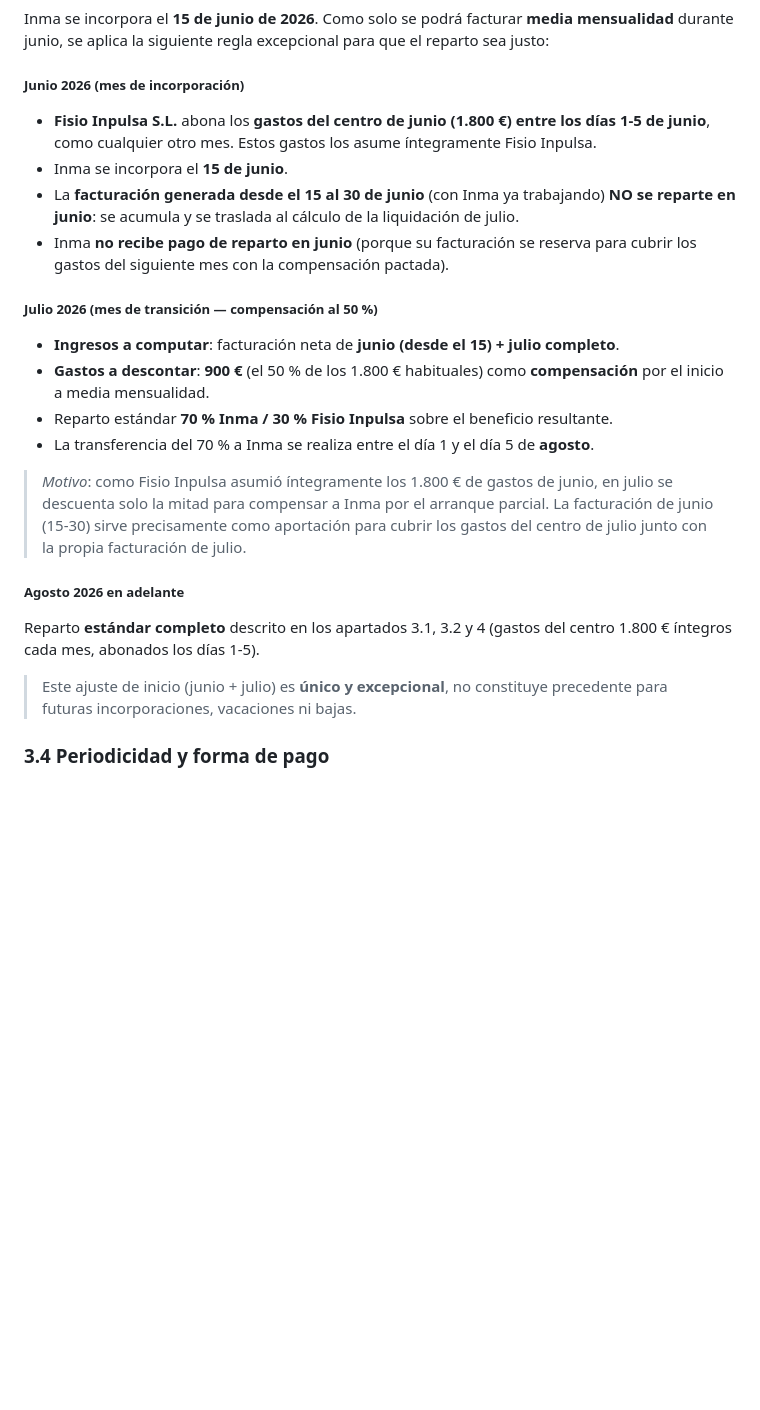
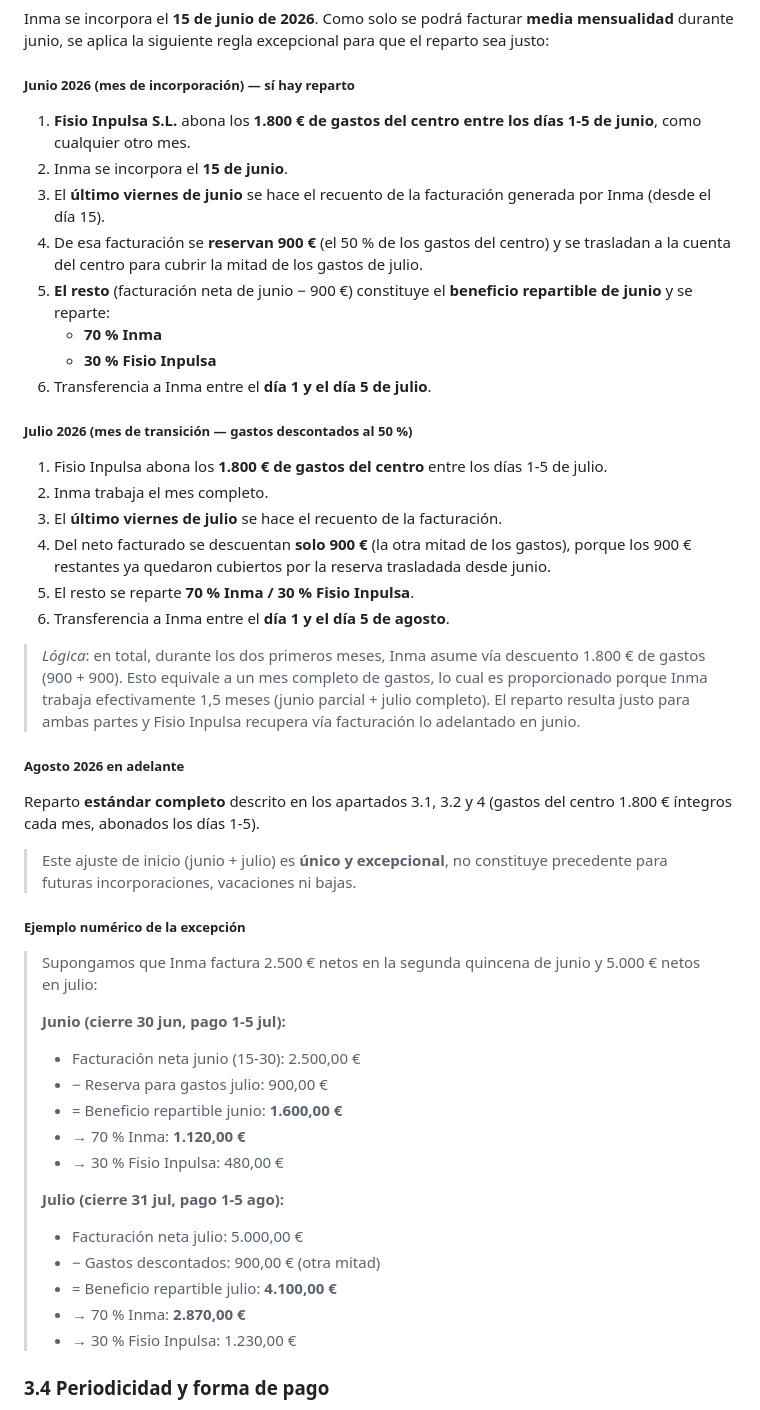
Before and after one commit to fisioinpulsa/dashboard-kaluna, a Markdown page: PROPUESTA_INMA.md, the part around the change. Drawn GitHub-style; blank space fills up the shorter version.

Commit message:
docs(propuesta): corregir excepcion junio/julio - SI hay reparto en junio
Aclaracion definitiva tras nueva precision:

JUNIO:
- Fisio Inpulsa paga gastos (1.800 EUR) dias 1-5
- 30 de junio: recuento de facturacion (15-30 junio)
- Se RESERVAN 900 EUR (50% gastos) para cubrir media mensualidad
  de gastos de julio
- El RESTO de la facturacion (neta - 900) SI se reparte 70/30
- Inma cobra su reparto entre dias 1-5 de julio

JULIO:
- Fisio Inpulsa paga gastos (1.800 EUR) dias 1-5
- Inma trabaja mes completo
- 31 de julio: recuento facturacion
- Se descuentan solo 900 EUR (otra mitad de los gastos), porque
  los otros 900 ya quedaron cubiertos desde junio
- Reparto 70/30 del resto
- Pago a Inma dias 1-5 de agosto

Total: Inma asume 1.800 EUR de gastos en sus 1,5 meses iniciales
(equivalente a un mes completo, proporcional a haber trabajado
junio parcial + julio entero).

Agosto en adelante: reparto estandar.

Anadido ejemplo numerico para visualizarlo.

```diff
--- a/PROPUESTA_INMA.md
+++ b/PROPUESTA_INMA.md
@@ -157,24 +157,50 @@ Esta tabla muestra, para cada bono ofrecido por el centro, **cuánto paga el cli
 
 Inma se incorpora el **15 de junio de 2026**. Como solo se podrá facturar **media mensualidad** durante junio, se aplica la siguiente regla excepcional para que el reparto sea justo:
 
-##### Junio 2026 (mes de incorporación)
-- **Fisio Inpulsa S.L.** abona los **gastos del centro de junio (1.800 €) entre los días 1-5 de junio**, como cualquier otro mes. Estos gastos los asume íntegramente Fisio Inpulsa.
-- Inma se incorpora el **15 de junio**.
-- La **facturación generada desde el 15 al 30 de junio** (con Inma ya trabajando) **NO se reparte en junio**: se acumula y se traslada al cálculo de la liquidación de julio.
-- Inma **no recibe pago de reparto en junio** (porque su facturación se reserva para cubrir los gastos del siguiente mes con la compensación pactada).
+##### Junio 2026 (mes de incorporación) — sí hay reparto
 
-##### Julio 2026 (mes de transición — compensación al 50 %)
-- **Ingresos a computar**: facturación neta de **junio (desde el 15) + julio completo**.
-- **Gastos a descontar**: **900 €** (el 50 % de los 1.800 € habituales) como **compensación** por el inicio a media mensualidad.
-- Reparto estándar **70 % Inma / 30 % Fisio Inpulsa** sobre el beneficio resultante.
-- La transferencia del 70 % a Inma se realiza entre el día 1 y el día 5 de **agosto**.
+1. **Fisio Inpulsa S.L.** abona los **1.800 € de gastos del centro entre los días 1-5 de junio**, como cualquier otro mes.
+2. Inma se incorpora el **15 de junio**.
+3. El **último viernes de junio** se hace el recuento de la facturación generada por Inma (desde el día 15).
+4. De esa facturación se **reservan 900 €** (el 50 % de los gastos del centro) y se trasladan a la cuenta del centro para cubrir la mitad de los gastos de julio.
+5. **El resto** (facturación neta de junio − 900 €) constituye el **beneficio repartible de junio** y se reparte:
+   - **70 % Inma**
+   - **30 % Fisio Inpulsa**
+6. Transferencia a Inma entre el **día 1 y el día 5 de julio**.
 
-> *Motivo*: como Fisio Inpulsa asumió íntegramente los 1.800 € de gastos de junio, en julio se descuenta solo la mitad para compensar a Inma por el arranque parcial. La facturación de junio (15-30) sirve precisamente como aportación para cubrir los gastos del centro de julio junto con la propia facturación de julio.
+##### Julio 2026 (mes de transición — gastos descontados al 50 %)
+
+1. Fisio Inpulsa abona los **1.800 € de gastos del centro** entre los días 1-5 de julio.
+2. Inma trabaja el mes completo.
+3. El **último viernes de julio** se hace el recuento de la facturación.
+4. Del neto facturado se descuentan **solo 900 €** (la otra mitad de los gastos), porque los 900 € restantes ya quedaron cubiertos por la reserva trasladada desde junio.
+5. El resto se reparte **70 % Inma / 30 % Fisio Inpulsa**.
+6. Transferencia a Inma entre el **día 1 y el día 5 de agosto**.
+
+> *Lógica*: en total, durante los dos primeros meses, Inma asume vía descuento 1.800 € de gastos (900 + 900). Esto equivale a un mes completo de gastos, lo cual es proporcionado porque Inma trabaja efectivamente 1,5 meses (junio parcial + julio completo). El reparto resulta justo para ambas partes y Fisio Inpulsa recupera vía facturación lo adelantado en junio.
 
 ##### Agosto 2026 en adelante
 Reparto **estándar completo** descrito en los apartados 3.1, 3.2 y 4 (gastos del centro 1.800 € íntegros cada mes, abonados los días 1-5).
 
 > Este ajuste de inicio (junio + julio) es **único y excepcional**, no constituye precedente para futuras incorporaciones, vacaciones ni bajas.
+
+##### Ejemplo numérico de la excepción
+
+> Supongamos que Inma factura 2.500 € netos en la segunda quincena de junio y 5.000 € netos en julio:
+>
+> **Junio (cierre 30 jun, pago 1-5 jul):**
+> - Facturación neta junio (15-30): 2.500,00 €
+> - − Reserva para gastos julio: 900,00 €
+> - = Beneficio repartible junio: **1.600,00 €**
+> - → 70 % Inma: **1.120,00 €**
+> - → 30 % Fisio Inpulsa: 480,00 €
+>
+> **Julio (cierre 31 jul, pago 1-5 ago):**
+> - Facturación neta julio: 5.000,00 €
+> - − Gastos descontados: 900,00 € (otra mitad)
+> - = Beneficio repartible julio: **4.100,00 €**
+> - → 70 % Inma: **2.870,00 €**
+> - → 30 % Fisio Inpulsa: 1.230,00 €
 
 ### 3.4 Periodicidad y forma de pago
 
```
